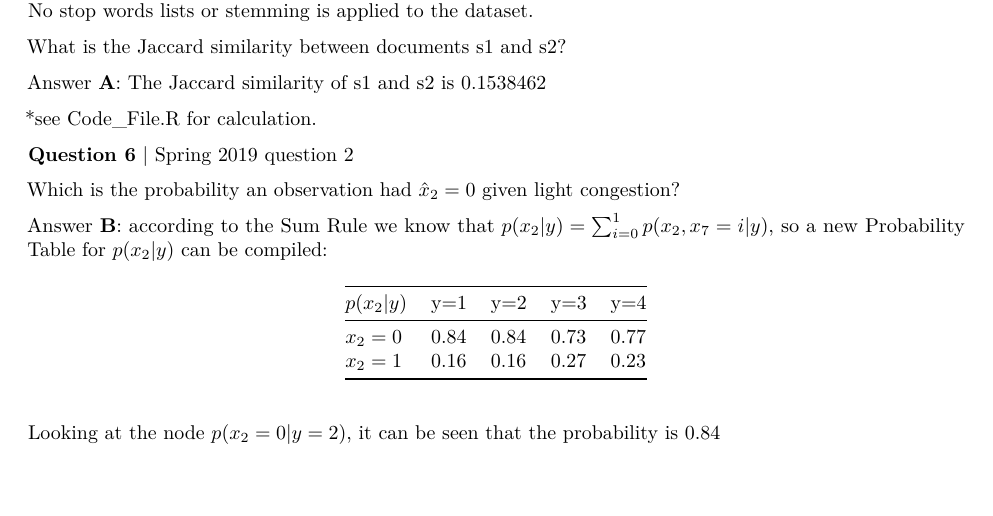
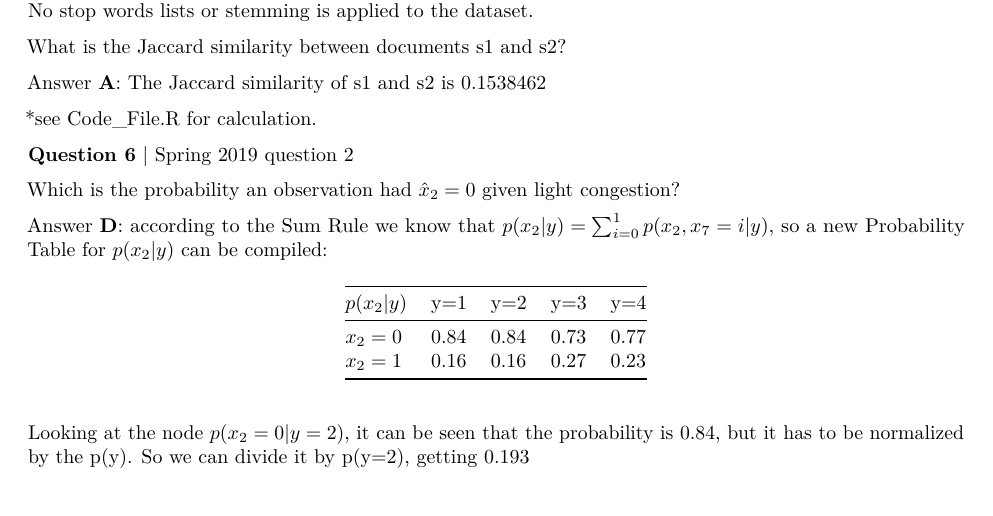
Before and after one commit to s172084/Machine_Learning_Project, an R Markdown document (Report.Rmd): part of page 13 of 14, cut so that both start at the same text. Rendered offline with R 4.5, knitr and Pandoc, then LaTeX, with nearby package versions; code that draws random numbers runs with fixed seeds of ours.

Commit message:
Exam question 6

```diff
--- a/Report.Rmd
+++ b/Report.Rmd
@@ -622,7 +622,7 @@ Answer **A**: The Jaccard similarity of s1 and s2 is 0.1538462
 
 Which is the probability an observation had $\hat{x}_2=0$ given light congestion?
 
-Answer **B**: according to the Sum Rule we know that $p(x_2|y)= \sum_{i=0}^{1} p(x_2,x_7=i|y)$, so
+Answer **D**: according to the Sum Rule we know that $p(x_2|y)= \sum_{i=0}^{1} p(x_2,x_7=i|y)$, so
 a new Probability Table for $p(x_2|y)$ can be compiled:
 
 | $p(x_2 |y)$ | y=1  | y=2  | y=3  | y=4  |
@@ -630,7 +630,8 @@ a new Probability Table for $p(x_2|y)$ can be compiled:
 | $x_2=0$     | 0.84 | 0.84 | 0.73 | 0.77 |
 | $x_2=1$     | 0.16 | 0.16 | 0.27 | 0.23 |
 
-Looking at the node $p(x_2=0|y=2)$, it can be seen that the probability is 0.84
+Looking at the node $p(x_2=0|y=2)$, it can be seen that the probability is 0.84, but it has to be normalized
+by the p(y). So we can divide it by p(y=2), getting 0.193
 
 \newpage
 
```
